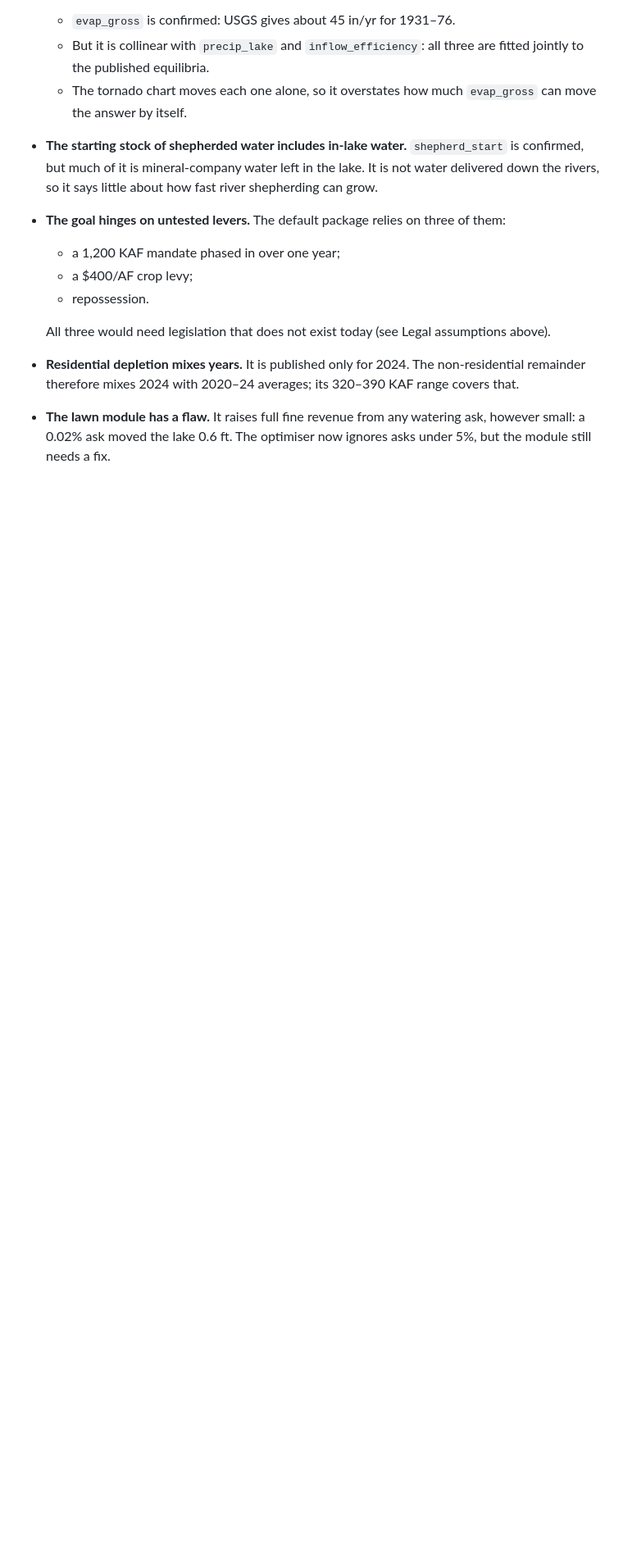
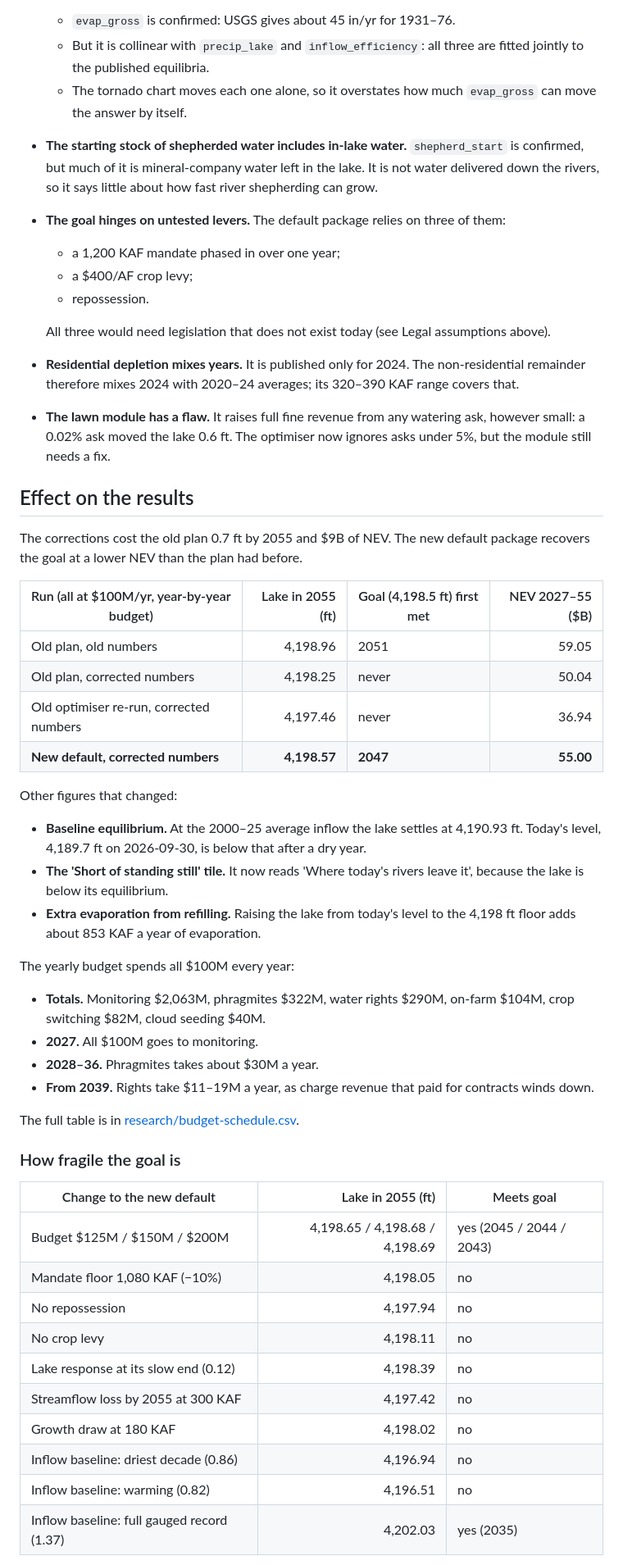
Before and after one commit to iamrichardmaier-sudo/Save-the-Great-Salt-Lake, a Markdown page: research/report.md, the part around one of its changes. Shown at 82% size. Drawn GitHub-style; blank space fills up the shorter version.

```diff
--- a/research/report.md
+++ b/research/report.md
@@ -376,3 +280,44 @@ Three of these are policy settings the goal search chooses: `lease_to_own_dollar
 - **Residential depletion mixes years.** It is published only for 2024. The non-residential remainder therefore mixes 2024 with 2020–24 averages; its 320–390 KAF range covers that.
 - **The lawn module has a flaw.** It raises full fine revenue from any watering ask, however small: a 0.02% ask moved the lake 0.6 ft. The optimiser now ignores asks under 5%, but the module still needs a fix.
 
+## Effect on the results
+
+The corrections cost the old plan 0.7 ft by 2055 and $9B of NEV. The new default package recovers the goal at a lower NEV than the plan had before.
+
+| Run (all at $100M/yr, year-by-year budget) | Lake in 2055 (ft) | Goal (4,198.5 ft) first met | NEV 2027–55 ($B) |
+| --- | --: | --- | --: |
+| Old plan, old numbers | 4,198.96 | 2051 | 59.05 |
+| Old plan, corrected numbers | 4,198.25 | never | 50.04 |
+| Old optimiser re-run, corrected numbers | 4,197.46 | never | 36.94 |
+| **New default, corrected numbers** | **4,198.57** | **2047** | **55.00** |
+
+Other figures that changed:
+
+- **Baseline equilibrium.** At the 2000–25 average inflow the lake settles at 4,190.93 ft. Today's level, 4,189.7 ft on 2026-09-30, is below that after a dry year.
+- **The 'Short of standing still' tile.** It now reads 'Where today's rivers leave it', because the lake is below its equilibrium.
+- **Extra evaporation from refilling.** Raising the lake from today's level to the 4,198 ft floor adds about 853 KAF a year of evaporation.
+
+The yearly budget spends all $100M every year:
+
+- **Totals.** Monitoring $2,063M, phragmites $322M, water rights $290M, on-farm $104M, crop switching $82M, cloud seeding $40M.
+- **2027.** All $100M goes to monitoring.
+- **2028–36.** Phragmites takes about $30M a year.
+- **From 2039.** Rights take $11–19M a year, as charge revenue that paid for contracts winds down.
+
+The full table is in [research/budget-schedule.csv](https://github.com/iamrichardmaier-sudo/Save-the-Great-Salt-Lake/blob/claude/clever-bardeen-unjgd2/research/budget-schedule.csv).
+
+### How fragile the goal is
+
+| Change to the new default | Lake in 2055 (ft) | Meets goal |
+| --- | --: | --- |
+| Budget $125M / $150M / $200M | 4,198.65 / 4,198.68 / 4,198.69 | yes (2045 / 2044 / 2043) |
+| Mandate floor 1,080 KAF (−10%) | 4,198.05 | no |
+| No repossession | 4,197.94 | no |
+| No crop levy | 4,198.11 | no |
+| Lake response at its slow end (0.12) | 4,198.39 | no |
+| Streamflow loss by 2055 at 300 KAF | 4,197.42 | no |
+| Growth draw at 180 KAF | 4,198.02 | no |
+| Inflow baseline: driest decade (0.86) | 4,196.94 | no |
+| Inflow baseline: warming (0.82) | 4,196.51 | no |
+| Inflow baseline: full gauged record (1.37) | 4,202.03 | yes (2035) |
+
```
Also changed, not shown: other parts of research/report.md (+160 -201 lines), HANDOFF.md (+18 -26 lines).
